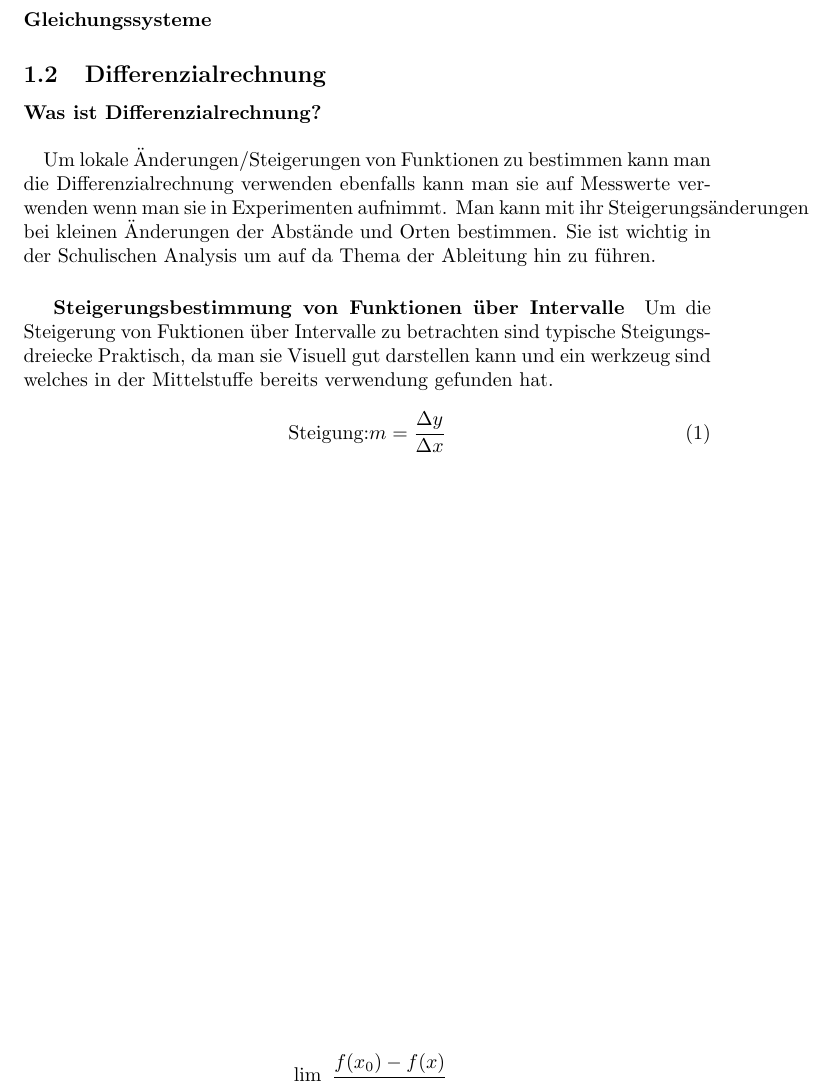
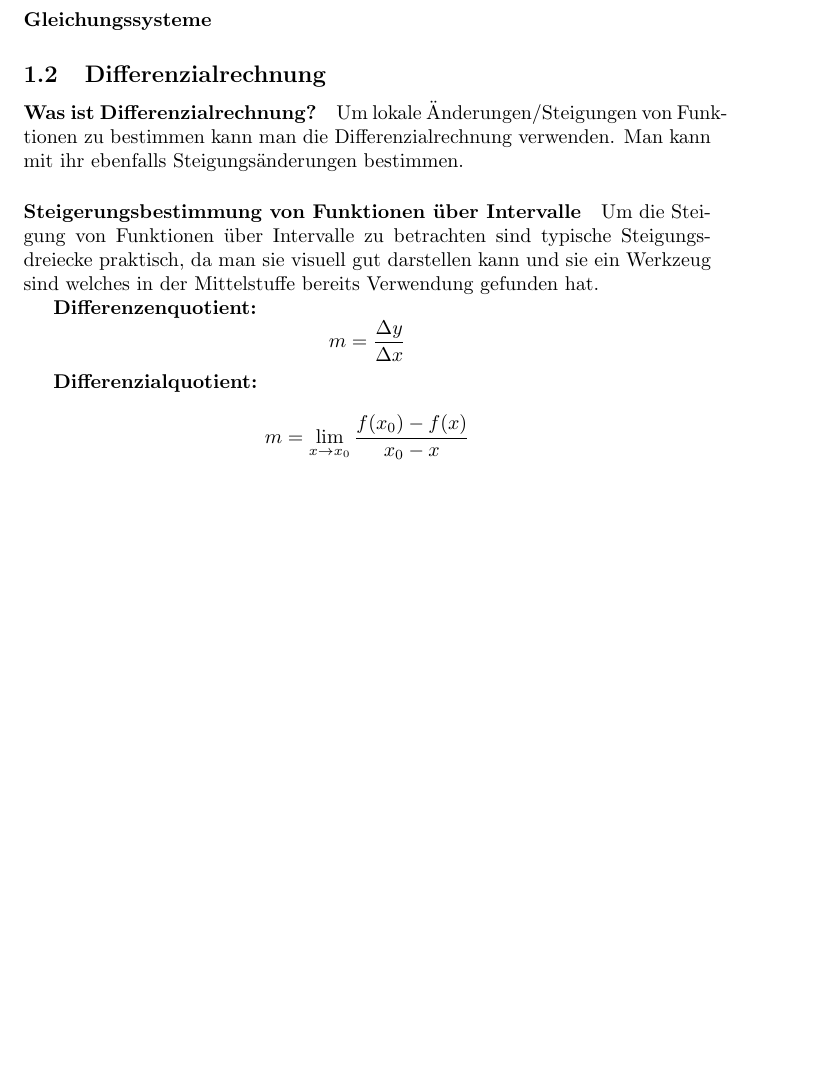
Before and after one commit to stuhlprobe/Mathe, a LaTeX paper (Zusammenfassungen - LaTex/MatheAbiMain.tex): part of page 2 of 3, cut so that both start at the same text, the shorter picture padded with empty space. Compiled offline with pdfLaTeX.

Commit message:
corrections n' stuff

```diff
--- a/Zusammenfassungen - LaTex/MatheAbiMain.tex
+++ b/Zusammenfassungen - LaTex/MatheAbiMain.tex
@@ -22,20 +23,23 @@
 \paragraph{Gleichung}
 \paragraph{Gleichungssysteme}
 \subsection{Differenzialrechnung}
-        \paragraph{Was ist Differenzialrechnung?\\\\}
-        Um lokale Änderungen/Steigerungen von Funktionen zu bestimmen kann man die Differenzialrechnung verwenden ebenfalls kann man sie auf  Messwerte verwenden wenn man sie in Experimenten aufnimmt. Man kann mit ihr Steigerungsänderungen bei kleinen Änderungen der Abstände und Orten bestimmen. Sie ist wichtig in der Schulischen Analysis um auf da Thema der Ableitung hin zu führen.
-        \subparagraph{Steigerungsbestimmung von Funktionen über Intervalle}
-        Um die Steigerung von Fuktionen über Intervalle zu betrachten sind typische Steigungsdreiecke Praktisch, da man sie Visuell gut darstellen kann und ein werkzeug sind welches in der Mittelstuffe bereits verwendung gefunden hat.
+\paragraph{Was ist Differenzialrechnung?}
+Um lokale Änderungen/Steigungen von Funktionen zu bestimmen kann man die Differenzialrechnung verwenden.
+Man kann mit ihr ebenfalls Steigungsänderungen bestimmen.
+\paragraph{Steigerungsbestimmung von Funktionen über Intervalle}
+Um die Steigung von Funktionen über Intervalle zu betrachten sind typische Steigungsdreiecke praktisch,
+da man sie visuell gut darstellen kann und sie ein Werkzeug sind welches in der Mittelstuffe bereits
+Verwendung gefunden hat.
 
-        \begin{equation}
-            \mbox{Steigung:} \vspace{10cm} m = {\frac {\Delta y} {\Delta x}}
-        \end{equation}
+\bf{Differenzenquotient:}
+\[
+    m = {\frac {\Delta y} {\Delta x}}
+\]
 
-
-
-        \begin{displaymath}
-            \lim_{x \to x_{0}} {{f(x_{0}) - f(x)} \over { x_{0} - x}}
-        \end{displaymath}
+Differenzialquotient:
+\[
+    m = \lim_{x \to x_{0}} {{f(x_{0}) - f(x)} \over { x_{0} - x}}
+\]
 
 
 
```
Also changed, not shown: Zusammenfassungen - LaTex/MatheAbiMain.pdf, Zusammenfassungen - LaTex/MatheAbiMain.tex (1 more changed lines), 6 other files. Lines whose indentation alone changed are shown as unchanged.
